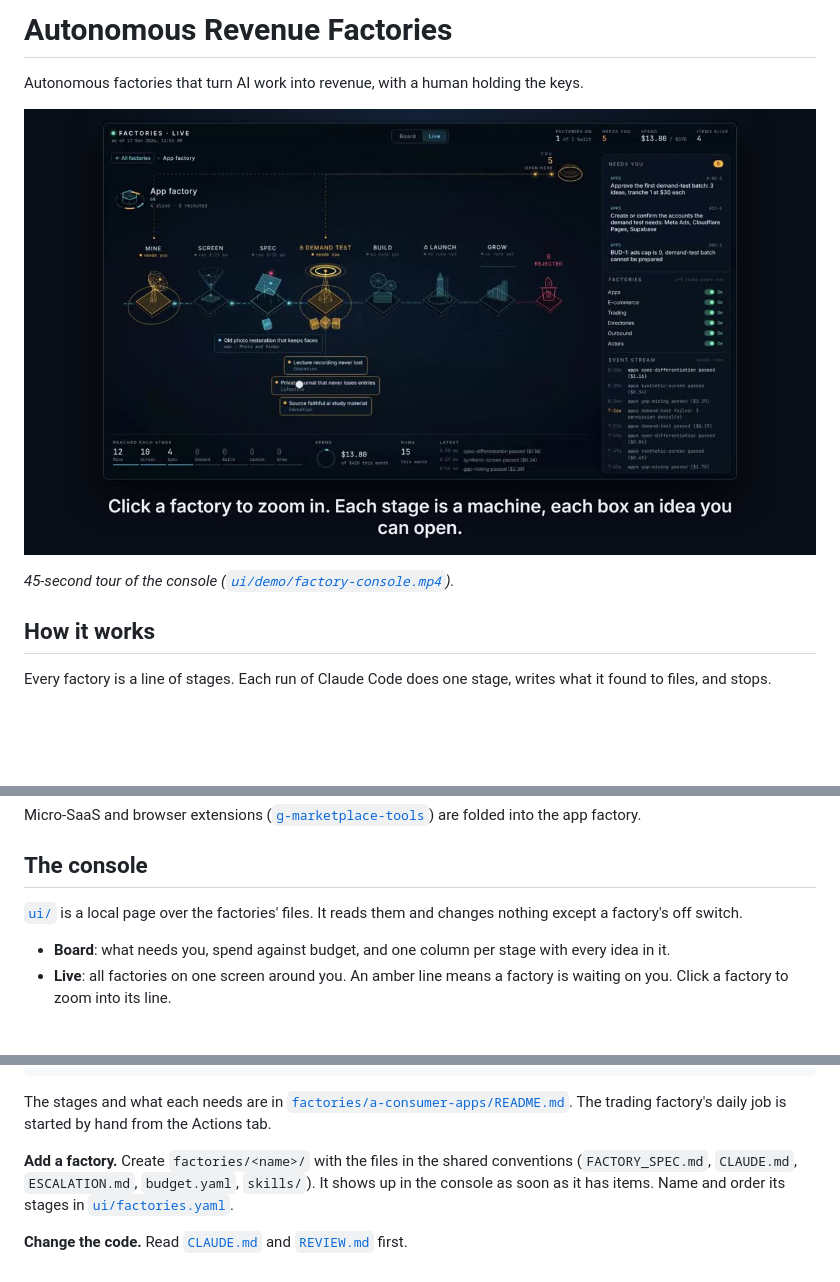
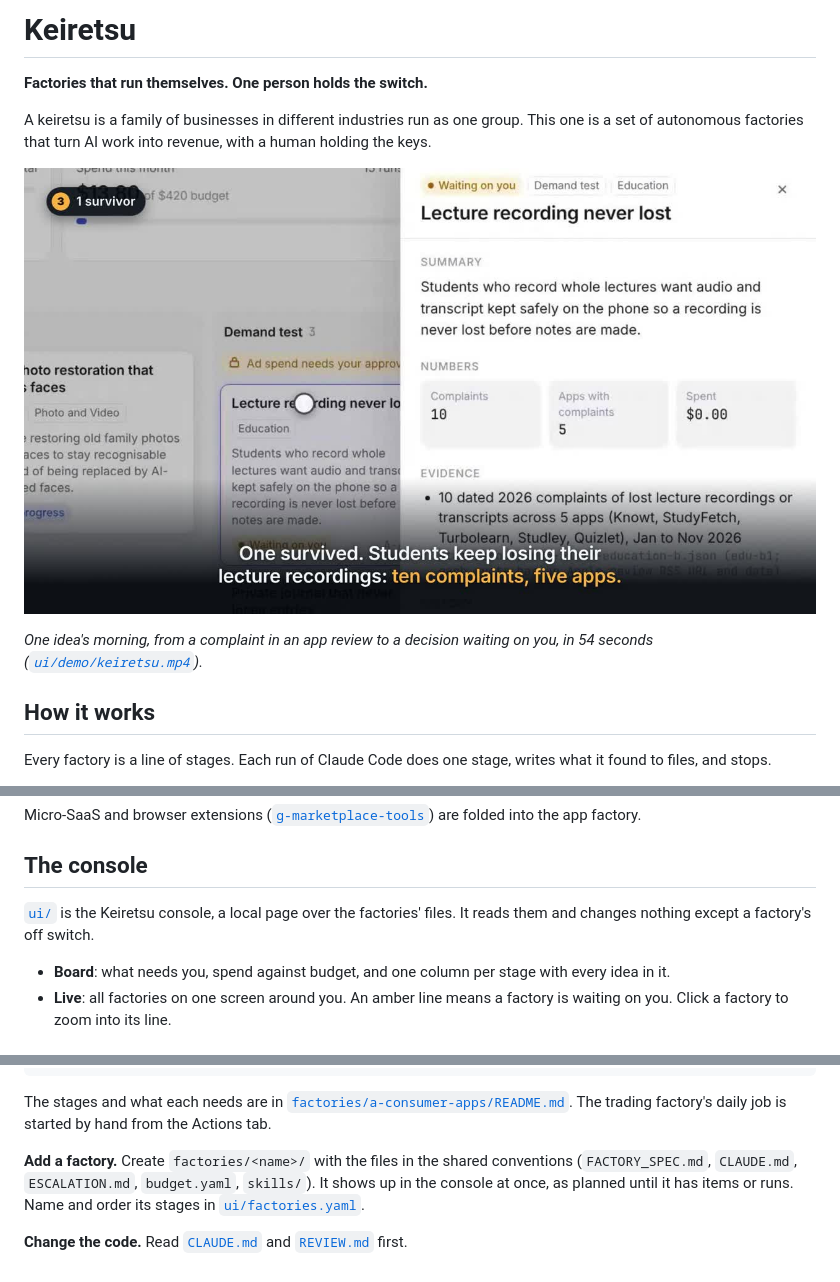
Before and after one commit to TirthParikh27/autonomous-revenue-factories, a Markdown page: README.md, 3 parts joined by grey strips. Rendered like a GitHub page; pictures changed too: ui/demo/factory-console.jpg (deleted), ui/demo/keiretsu.jpg (added); blank space fills up the shorter version.

```diff
--- a/README.md
+++ b/README.md
@@ -1,10 +1,12 @@
-# Autonomous Revenue Factories
+# Keiretsu
 
-Autonomous factories that turn AI work into revenue, with a human holding the keys.
+**Factories that run themselves. One person holds the switch.**
 
-[![Demo of the factory console: click to play](ui/demo/factory-console.jpg)](ui/demo/factory-console.mp4)
+A keiretsu is a family of businesses in different industries run as one group. This one is a set of autonomous factories that turn AI work into revenue, with a human holding the keys.
 
-*45-second tour of the console ([`ui/demo/factory-console.mp4`](ui/demo/factory-console.mp4)).*
+[![What a factory did before breakfast: click to play](ui/demo/keiretsu.jpg)](ui/demo/keiretsu.mp4)
+
+*One idea's morning, from a complaint in an app review to a decision waiting on you, in 54 seconds ([`ui/demo/keiretsu.mp4`](ui/demo/keiretsu.mp4)).*
 
 ## How it works
 
@@ -41,7 +43,7 @@ Micro-SaaS and browser extensions ([`g-marketplace-tools`](factories/g-marketpla
 
 ## The console
 
-[`ui/`](ui/) is a local page over the factories' files. It reads them and changes nothing except a factory's off switch.
+[`ui/`](ui/) is the Keiretsu console, a local page over the factories' files. It reads them and changes nothing except a factory's off switch.
 
 - **Board**: what needs you, spend against budget, and one column per stage with every idea in it.
 - **Live**: all factories on one screen around you. An amber line means a factory is waiting on you. Click a factory to zoom into its line.
@@ -63,6 +65,6 @@ python3 tools/factory_run.py --factory a-consumer-apps --stage gap-mining
 
 The stages and what each needs are in [`factories/a-consumer-apps/README.md`](factories/a-consumer-apps/README.md). The trading factory's daily job is started by hand from the Actions tab.
 
-**Add a factory.** Create `factories/<name>/` with the files in the shared conventions (`FACTORY_SPEC.md`, `CLAUDE.md`, `ESCALATION.md`, `budget.yaml`, `skills/`). It shows up in the console as soon as it has items. Name and order its stages in [`ui/factories.yaml`](ui/factories.yaml).
+**Add a factory.** Create `factories/<name>/` with the files in the shared conventions (`FACTORY_SPEC.md`, `CLAUDE.md`, `ESCALATION.md`, `budget.yaml`, `skills/`). It shows up in the console at once, as planned until it has items or runs. Name and order its stages in [`ui/factories.yaml`](ui/factories.yaml).
 
 **Change the code.** Read [`CLAUDE.md`](CLAUDE.md) and [`REVIEW.md`](REVIEW.md) first.
```
Also changed, not shown: ui/README.md (+1 -1 lines), 7 other files.
